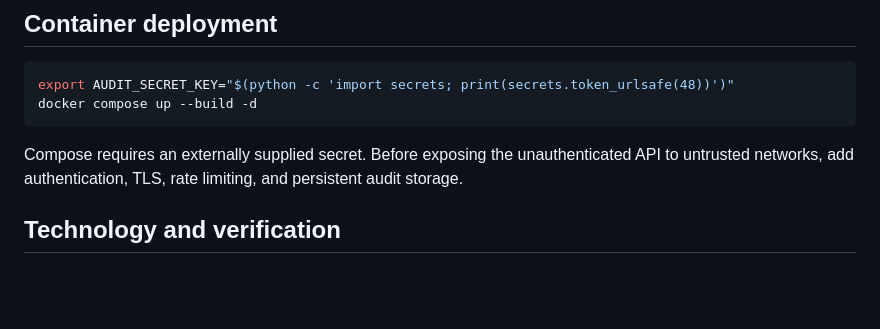
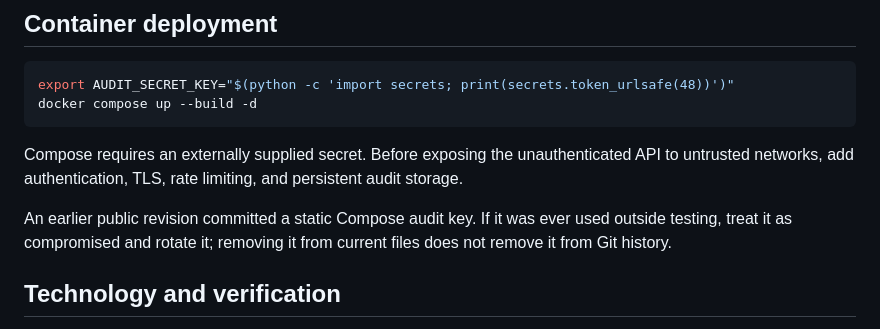
Before and after one commit to abusuraihsakhri/long-horizon-failure-circuit-breaker, a Markdown page: README.md, the part around the change. Rendered like a GitHub page; blank space fills up the shorter version.

Commit message:
Document historical audit key exposure and rotation requirement

```diff
--- a/README.md
+++ b/README.md
@@ -69,6 +69,8 @@ docker compose up --build -d
 
 Compose requires an externally supplied secret. Before exposing the unauthenticated API to untrusted networks, add authentication, TLS, rate limiting, and persistent audit storage.
 
+An earlier public revision committed a static Compose audit key. If it was ever used outside testing, treat it as compromised and rotate it; removing it from current files does not remove it from Git history.
+
 ## Technology and verification
 
 Python, Pydantic 2, FastAPI, Uvicorn, Pytest, vanilla JavaScript and Node's built-in test runner. CI exercises the Python package on 3.10–3.12 and browser unit tests. No third-party LLM API is called: only the deterministic `mock` responder is implemented. The separate `enrichment.py` module contains threshold-driven demonstrations.
```
